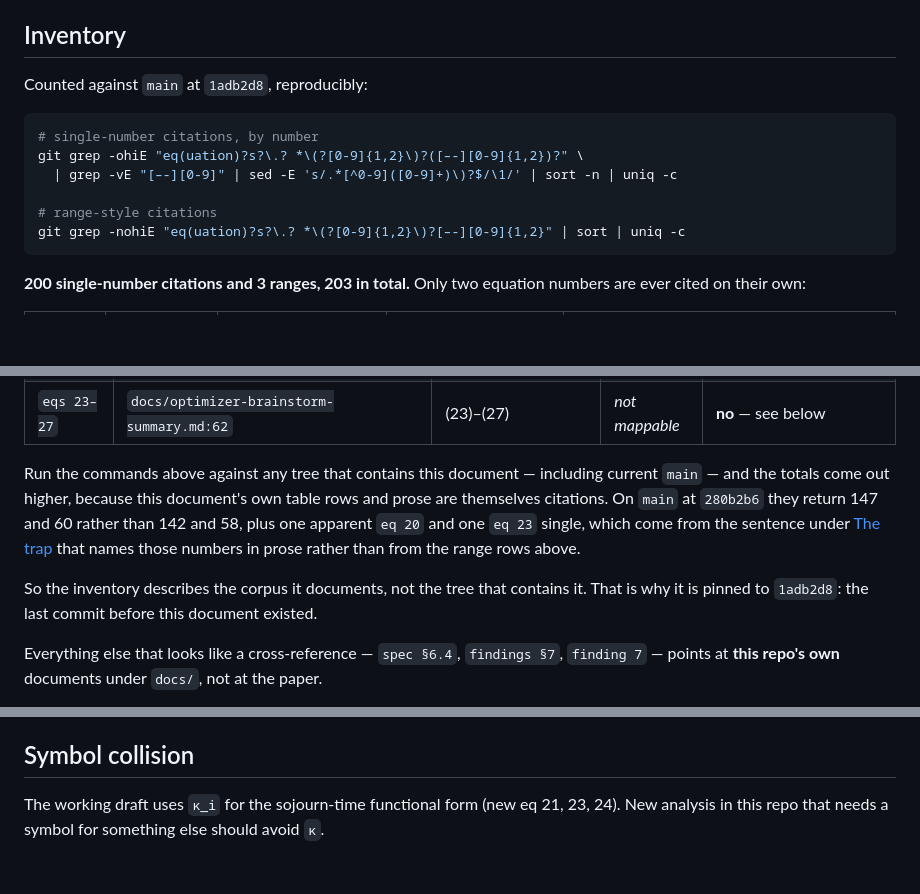
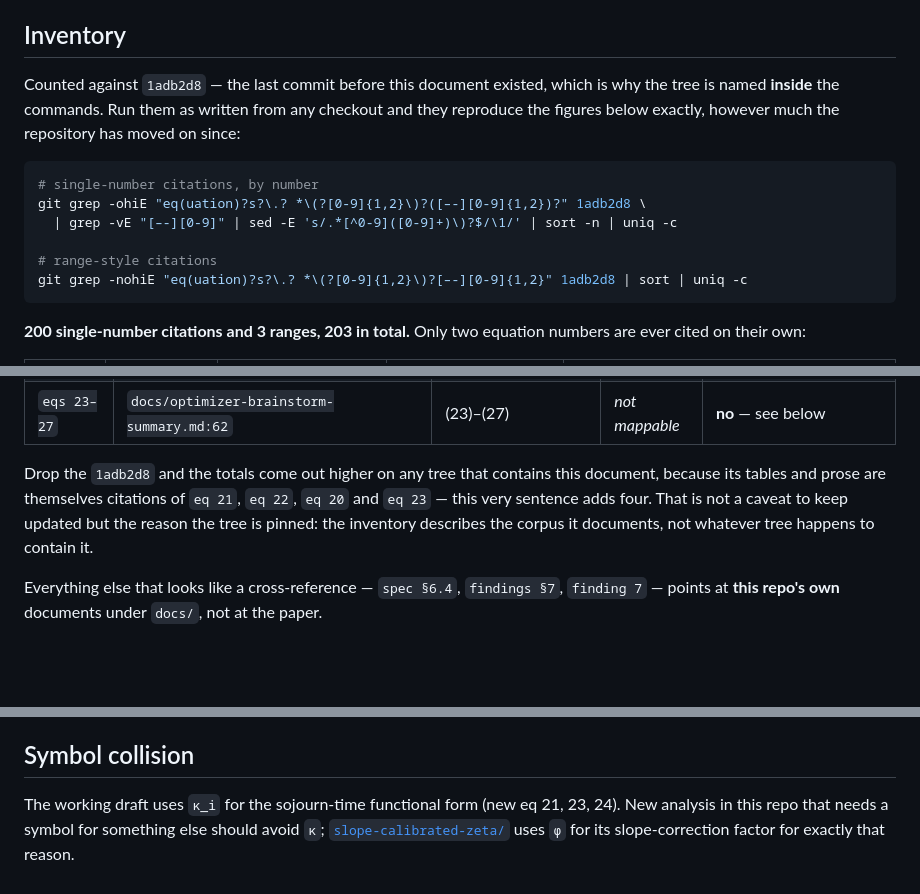
Before and after one commit to atantawi/quantum-optimizer, a Markdown page: docs/paper-map.md, 3 parts joined by grey strips. GitHub-like rendering; blank space fills up the shorter version.

Commit message:
docs: pin the inventory commands to the tree they describe, before merging
Pre-merge documentation audit. Runtimes (78 s, 29 s) were re-measured and match;
every table quoted in either findings document was re-checked verbatim against
the regenerated probe output; the 80-citations-under-docs/superpowers figure was
re-derived against the pinned tree; all cross-document links and anchors resolve.
Three things needed changing.

**The inventory commands now name `1adb2d8` inside themselves.** Merging #20
immediately staled a sentence about running them "against this branch"; 93d2353
patched that by quoting the numbers seen on main at 280b2b6, and merging THIS PR
would stale it again -- main would return 184 and 78, and two apparent `eq 20` and
`eq 23` singles rather than one each, the extra pair coming from the explanatory
sentence 93d2353 itself added. That is a caveat that grows a correction every time
the document is touched. Pinning the tree inside the commands ends it: run them as
written from any checkout, at any point in the repository's future, and they
reproduce the documented figures exactly. The note is now one sentence explaining
why the pin exists rather than a table of contaminated counts to maintain.

**The coupled document's "(see §4)" pointed nowhere.** Its formulation table said
(3) was "audited by local descent in both directions (see §4)", but §4 held only
result tables; the two-directional audit was explained in the slope document and
nowhere here. §4 now carries the explanation, including why the second direction
is the one that makes the first meaningful and why descent from the answer cannot
detect a better basin.

**The symbol-collision note points at its example again.** It was written as a
forward reference to docs/slope-calibrated-zeta/ and stripped during #20's review
because that directory did not exist in that PR's tree. This PR adds it, so the
pointer is now valid and restored.

Suite unchanged at 464 passed / 10 skipped.

Co-Authored-By: Claude <209825114+claude[bot]@users.noreply.github.com>

````diff
--- a/docs/paper-map.md
+++ b/docs/paper-map.md
@@ -14,15 +14,17 @@ dangling one — it silently resolves to a different, plausible-looking equation
 
 ## Inventory
 
-Counted against `main` at `1adb2d8`, reproducibly:
+Counted against `1adb2d8` — the last commit before this document existed, which is why the tree is
+named **inside** the commands. Run them as written from any checkout and they reproduce the figures
+below exactly, however much the repository has moved on since:
 
 ```sh
 # single-number citations, by number
-git grep -ohiE "eq(uation)?s?\.? *\(?[0-9]{1,2}\)?([–-][0-9]{1,2})?" \
+git grep -ohiE "eq(uation)?s?\.? *\(?[0-9]{1,2}\)?([–-][0-9]{1,2})?" 1adb2d8 \
   | grep -vE "[–-][0-9]" | sed -E 's/.*[^0-9]([0-9]+)\)?$/\1/' | sort -n | uniq -c
 
 # range-style citations
-git grep -nohiE "eq(uation)?s?\.? *\(?[0-9]{1,2}\)?[–-][0-9]{1,2}" | sort | uniq -c
+git grep -nohiE "eq(uation)?s?\.? *\(?[0-9]{1,2}\)?[–-][0-9]{1,2}" 1adb2d8 | sort | uniq -c
 ```
 
 **200 single-number citations and 3 ranges, 203 in total.** Only two equation numbers are ever
@@ -41,14 +43,10 @@ and three citations name a range:
 | `eqs 20–22` | `docs/superpowers/specs/2026-07-10-optimizer-design.md:16` | (20)–(22) | **(17)–(19)** | yes — Steps 0–5 |
 | `eqs 23–27` | `docs/optimizer-brainstorm-summary.md:62` | (23)–(27) | *not mappable* | **no** — see below |
 
-Run the commands above against any tree that contains this document — including current `main` — and
-the totals come out higher, because this document's own table rows and prose are themselves
-citations. On `main` at `280b2b6` they return 147 and 60 rather than 142 and 58, plus one apparent
-`eq 20` and one `eq 23` single, which come from the sentence under [The trap](#the-trap) that names
-those numbers in prose rather than from the range rows above.
-
-So the inventory describes the corpus it documents, not the tree that contains it. That is why it is
-pinned to `1adb2d8`: the last commit before this document existed.
+Drop the `1adb2d8` and the totals come out higher on any tree that contains this document, because
+its tables and prose are themselves citations of `eq 21`, `eq 22`, `eq 20` and `eq 23` — this very
+sentence adds four. That is not a caveat to keep updated but the reason the tree is pinned: the
+inventory describes the corpus it documents, not whatever tree happens to contain it.
 
 Everything else that looks like a cross-reference — `spec §6.4`, `findings §7`, `finding 7` —
 points at **this repo's own** documents under `docs/`, not at the paper.
@@ -122,4 +120,6 @@ than "the latest PDF".
 ## Symbol collision
 
 The working draft uses `κ_i` for the sojourn-time functional form (new eq 21, 23, 24). New analysis
-in this repo that needs a symbol for something else should avoid `κ`.
+in this repo that needs a symbol for something else should avoid `κ`;
+[`slope-calibrated-zeta/`](slope-calibrated-zeta/findings.md) uses `φ` for its slope-correction
+factor for exactly that reason.
````
Also changed, not shown: docs/forkjoin-coupled-vs-separate/findings.md (+8 -0 lines).
